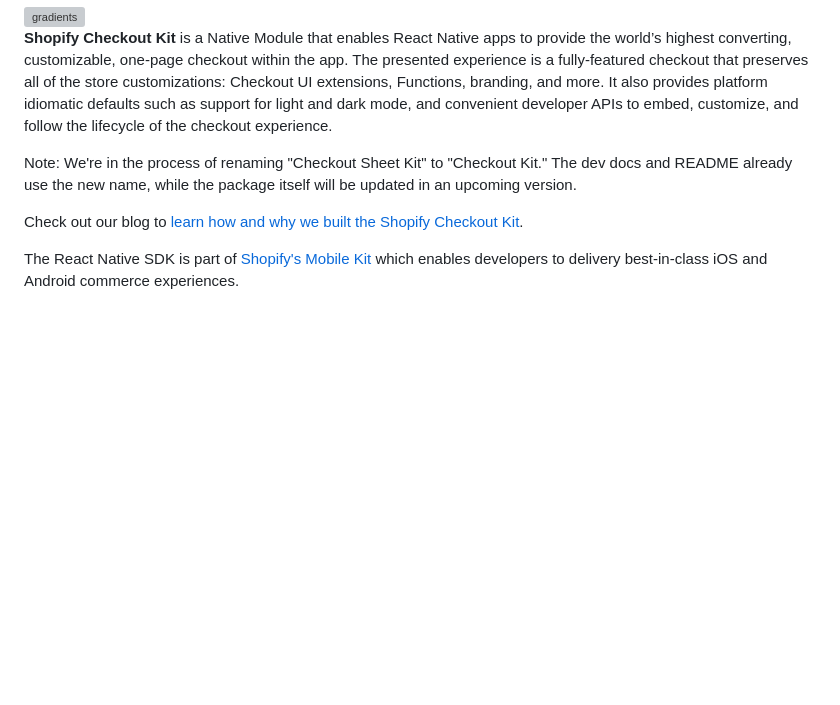
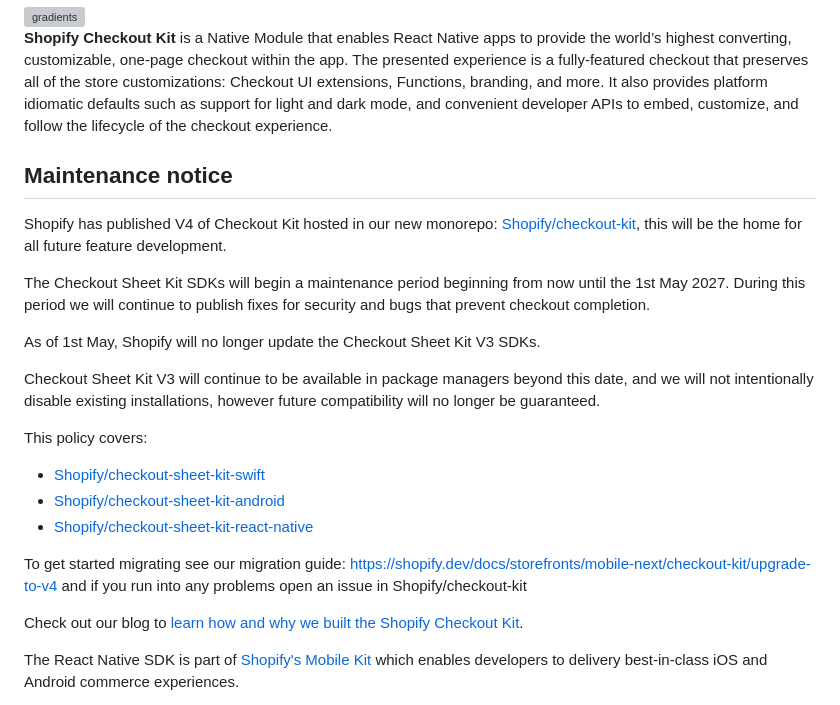
Before and after one commit to Shopify/checkout-sheet-kit-react-native, a Markdown page: README.md, the part around the change. Rendered like a GitHub page; blank space fills up the shorter version; grey boxes are pictures that could not be loaded.

Commit message:
docs: add Checkout Sheet Kit V3 maintenance notice

```diff
--- a/README.md
+++ b/README.md
@@ -13,7 +13,23 @@ branding, and more. It also provides platform idiomatic defaults such as support
 for light and dark mode, and convenient developer APIs to embed, customize, and
 follow the lifecycle of the checkout experience.
 
-Note: We're in the process of renaming "Checkout Sheet Kit" to "Checkout Kit." The dev docs and README already use the new name, while the package itself will be updated in an upcoming version.
+## Maintenance notice
+
+Shopify has published V4 of Checkout Kit hosted in our new monorepo: [Shopify/checkout-kit](https://github.com/Shopify/checkout-kit), this will be the home for all future feature development.
+
+The Checkout Sheet Kit SDKs will begin a maintenance period beginning from now until the 1st May 2027.
+During this period we will continue to publish fixes for security and bugs that prevent checkout completion.
+
+As of 1st May, Shopify will no longer update the Checkout Sheet Kit V3 SDKs.
+
+Checkout Sheet Kit V3 will continue to be available in package managers beyond this date, and we will not intentionally disable existing installations, however future compatibility will no longer be guaranteed.
+
+This policy covers:
+- [Shopify/checkout-sheet-kit-swift](https://github.com/Shopify/checkout-sheet-kit-swift)
+- [Shopify/checkout-sheet-kit-android](https://github.com/Shopify/checkout-sheet-kit-android)
+- [Shopify/checkout-sheet-kit-react-native](https://github.com/Shopify/checkout-sheet-kit-react-native)
+
+To get started migrating see our migration guide: https://shopify.dev/docs/storefronts/mobile-next/checkout-kit/upgrade-to-v4 and if you run into any problems open an issue in Shopify/checkout-kit
 
 Check out our blog to
 [learn how and why we built the Shopify Checkout Kit](https://www.shopify.com/partners/blog/mobile-checkout-sdks-for-ios-and-android).
```
